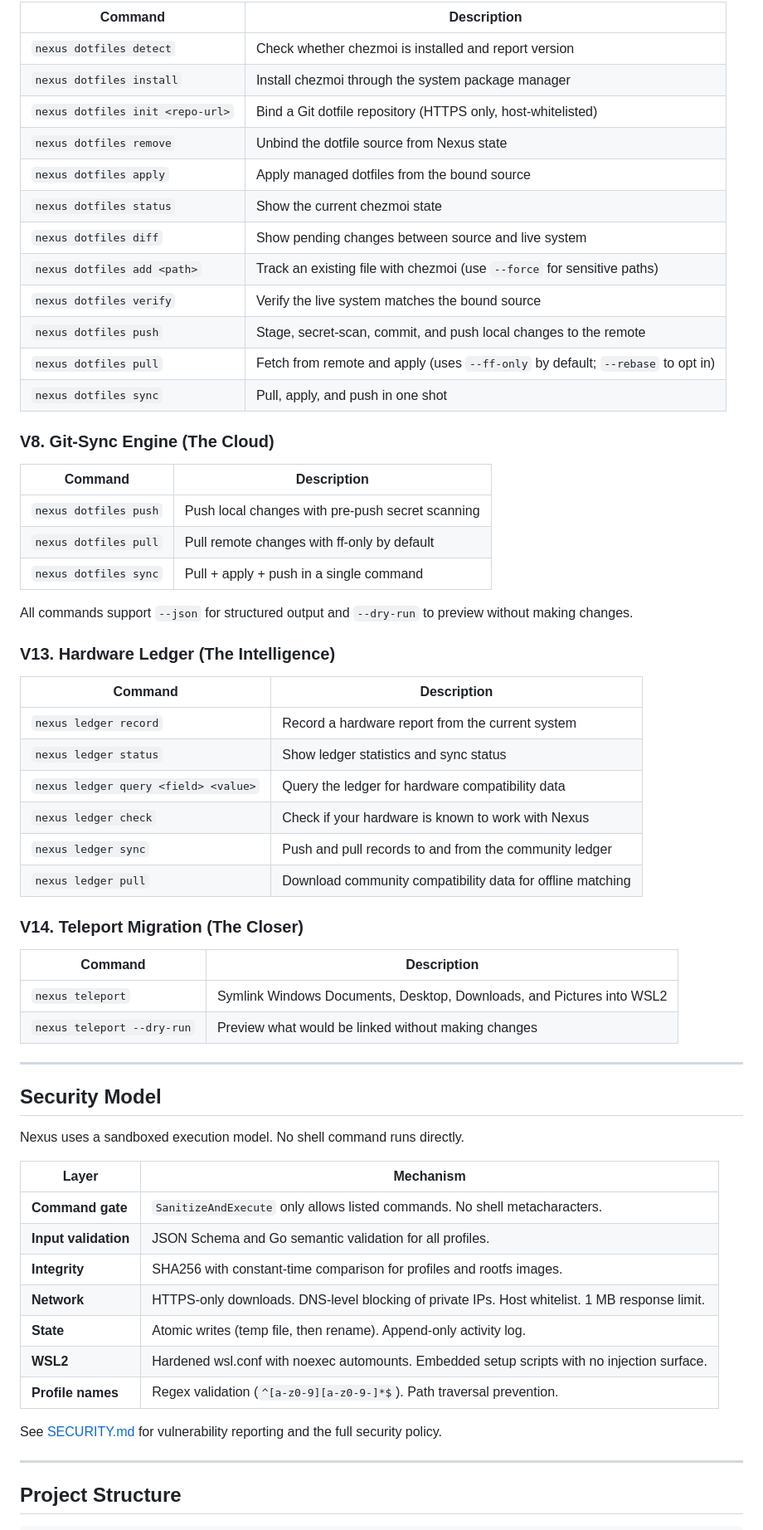
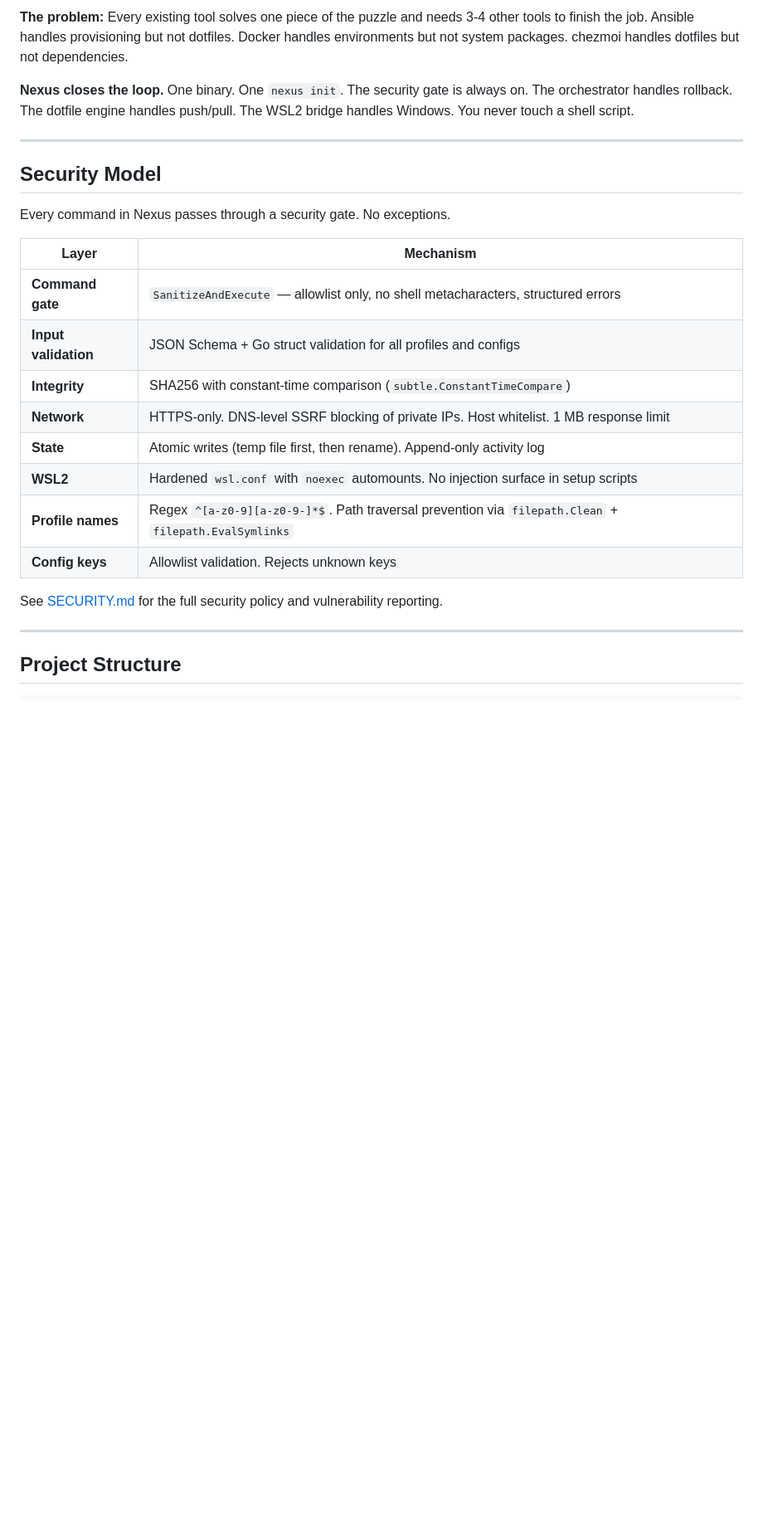
Before and after one commit to Sumama-Jameel/nexus-engine, a Markdown page: README.md, the part around one of its changes. Shown at 83% size. GitHub-like rendering; blank space fills up the shorter version.

```diff
--- a/README.md
+++ b/README.md
@@ -184,64 +159,26 @@ nexus wsl enter    # jump into your new Linux environment
 
-| Command | Description |
-|---|---|
-| `nexus dotfiles detect` | Check whether chezmoi is installed and report version |
-| `nexus dotfiles install` | Install chezmoi through the system package manager |
-| `nexus dotfiles init <repo-url>` | Bind a Git dotfile repository (HTTPS only, host-whitelisted) |
-| `nexus dotfiles remove` | Unbind the dotfile source from Nexus state |
-| `nexus dotfiles apply` | Apply managed dotfiles from the bound source |
-| `nexus dotfiles status` | Show the current chezmoi state |
-| `nexus dotfiles diff` | Show pending changes between source and live system |
-| `nexus dotfiles add <path>` | Track an existing file with chezmoi (use `--force` for sensitive paths) |
-| `nexus dotfiles verify` | Verify the live system matches the bound source |
-| `nexus dotfiles push` | Stage, secret-scan, commit, and push local changes to the remote |
-| `nexus dotfiles pull` | Fetch from remote and apply (uses `--ff-only` by default; `--rebase` to opt in) |
-| `nexus dotfiles sync` | Pull, apply, and push in one shot |
+**The problem:** Every existing tool solves one piece of the puzzle and needs 3-4 other tools to finish the job. Ansible handles provisioning but not dotfiles. Docker handles environments but not system packages. chezmoi handles dotfiles but not dependencies.
 
-### V8. Git-Sync Engine (The Cloud)
-
-| Command | Description |
-|---|---|
-| `nexus dotfiles push` | Push local changes with pre-push secret scanning |
-| `nexus dotfiles pull` | Pull remote changes with ff-only by default |
-| `nexus dotfiles sync` | Pull + apply + push in a single command |
-
-All commands support `--json` for structured output and `--dry-run` to preview without making changes.
-
-### V13. Hardware Ledger (The Intelligence)
-
-| Command | Description |
-|---|---|
-| `nexus ledger record` | Record a hardware report from the current system |
-| `nexus ledger status` | Show ledger statistics and sync status |
-| `nexus ledger query <field> <value>` | Query the ledger for hardware compatibility data |
-| `nexus ledger check` | Check if your hardware is known to work with Nexus |
-| `nexus ledger sync` | Push and pull records to and from the community ledger |
-| `nexus ledger pull` | Download community compatibility data for offline matching |
-
-### V14. Teleport Migration (The Closer)
-
-| Command | Description |
-|---|---|
-| `nexus teleport` | Symlink Windows Documents, Desktop, Downloads, and Pictures into WSL2 |
-| `nexus teleport --dry-run` | Preview what would be linked without making changes |
+**Nexus closes the loop.** One binary. One `nexus init`. The security gate is always on. The orchestrator handles rollback. The dotfile engine handles push/pull. The WSL2 bridge handles Windows. You never touch a shell script.
 
 ---
 
 ## Security Model
 
-Nexus uses a sandboxed execution model. No shell command runs directly.
+Every command in Nexus passes through a security gate. No exceptions.
 
 | Layer | Mechanism |
 |---|---|
-| **Command gate** | `SanitizeAndExecute` only allows listed commands. No shell metacharacters. |
-| **Input validation** | JSON Schema and Go semantic validation for all profiles. |
-| **Integrity** | SHA256 with constant-time comparison for profiles and rootfs images. |
-| **Network** | HTTPS-only downloads. DNS-level blocking of private IPs. Host whitelist. 1 MB response limit. |
-| **State** | Atomic writes (temp file, then rename). Append-only activity log. |
-| **WSL2** | Hardened wsl.conf with noexec automounts. Embedded setup scripts with no injection surface. |
-| **Profile names** | Regex validation (`^[a-z0-9][a-z0-9-]*$`). Path traversal prevention. |
+| **Command gate** | `SanitizeAndExecute` — allowlist only, no shell metacharacters, structured errors |
+| **Input validation** | JSON Schema + Go struct validation for all profiles and configs |
+| **Integrity** | SHA256 with constant-time comparison (`subtle.ConstantTimeCompare`) |
+| **Network** | HTTPS-only. DNS-level SSRF blocking of private IPs. Host whitelist. 1 MB response limit |
+| **State** | Atomic writes (temp file first, then rename). Append-only activity log |
+| **WSL2** | Hardened `wsl.conf` with `noexec` automounts. No injection surface in setup scripts |
+| **Profile names** | Regex `^[a-z0-9][a-z0-9-]*$`. Path traversal prevention via `filepath.Clean` + `filepath.EvalSymlinks` |
+| **Config keys** | Allowlist validation. Rejects unknown keys |
 
-See [SECURITY.md](SECURITY.md) for vulnerability reporting and the full security policy.
+See [SECURITY.md](SECURITY.md) for the full security policy and vulnerability reporting.
 
 ---
 
```
Also changed, not shown: other parts of README.md (+141 -235 lines).
